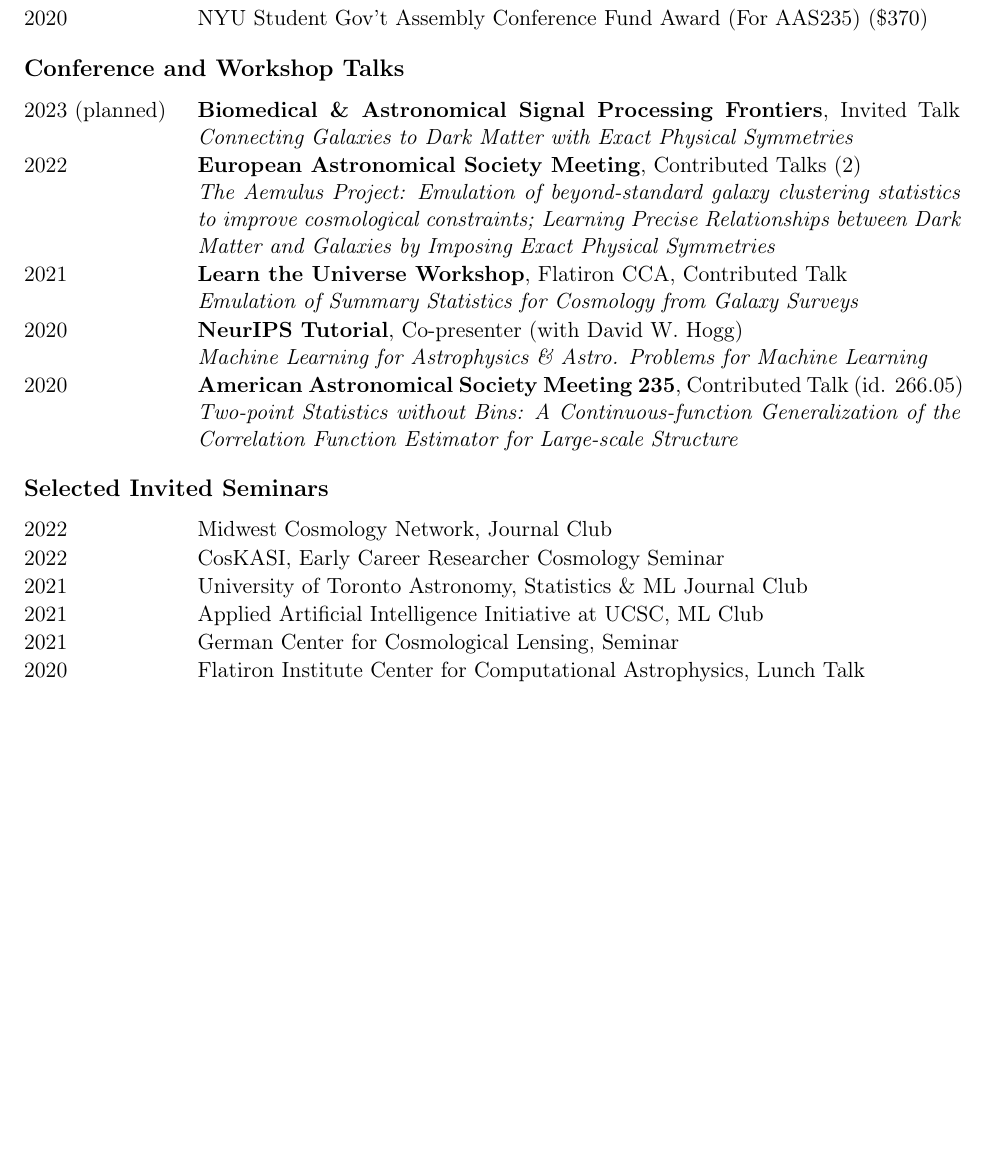
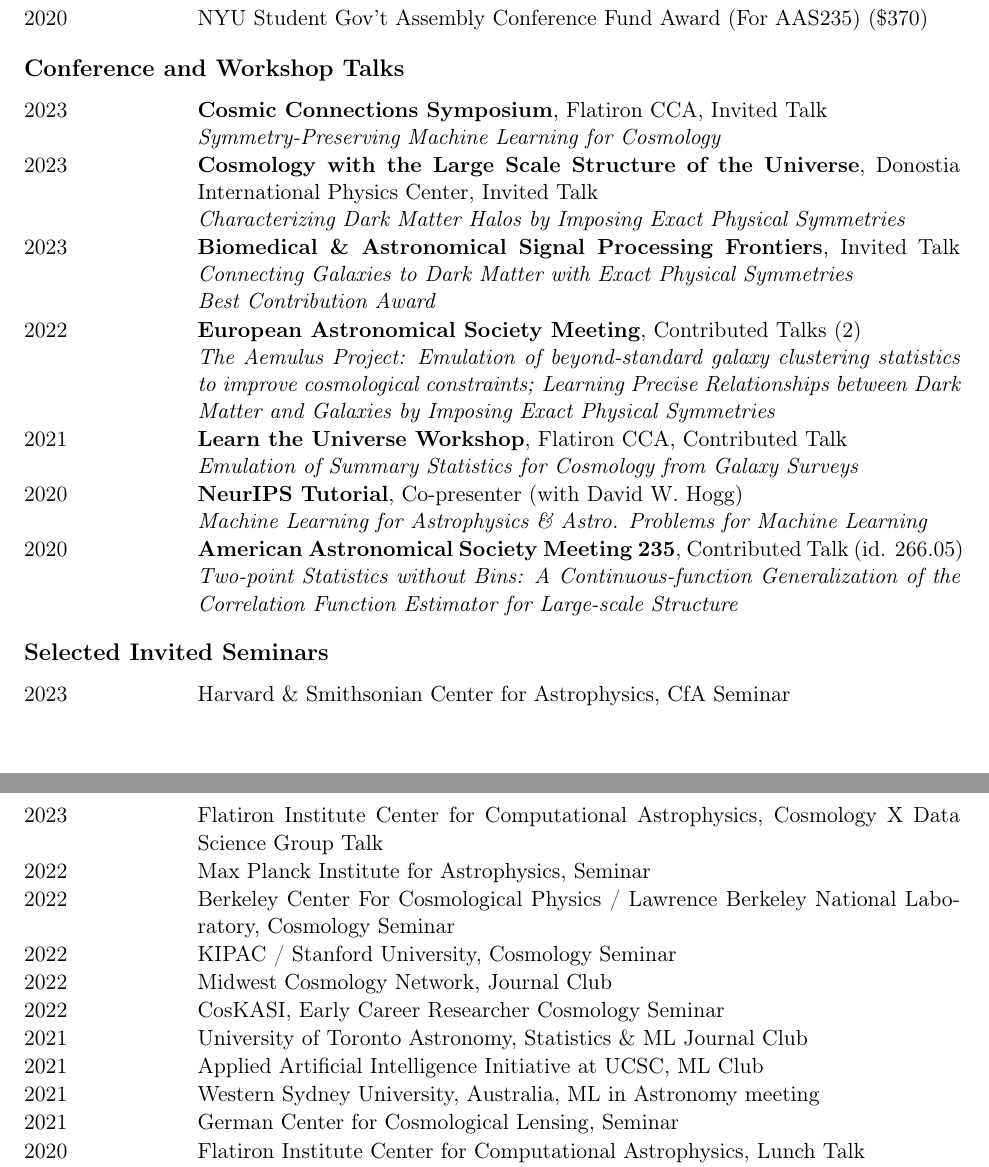
Before and after one commit to kstoreyf/cv, a LaTeX CV (cv_nopubs.tex, which reads sections/seminars.tex, sections/talks.tex): part of page 1 of 2 before the commit and two parts of pages 1 and 2 of 3 after it, the two joined at a grey line, cut so that both start at the same text, the shorter picture padded with empty space. Compiled offline with pdfLaTeX.

Commit message:
updated talks and seminars

```diff
--- a/sections/seminars.tex
+++ b/sections/seminars.tex
@@ -1,9 +1,14 @@
 \begin{cvlist_tight}{Selected Invited Seminars}
+\item[2023] Harvard \& Smithsonian Center for Astrophysics, CfA Seminar
+\item[2023] Flatiron Institute Center for Computational Astrophysics, Cosmology X Data Science Group Talk
+\item[2022] Max Planck Institute for Astrophysics, Seminar
+\item[2022] Berkeley Center For Cosmological Physics / Lawrence Berkeley National Laboratory, Cosmology Seminar
+\item[2022] KIPAC / Stanford University, Cosmology Seminar
 \item[2022] Midwest Cosmology Network, Journal Club
 \item[2022] CosKASI, Early Career Researcher Cosmology Seminar
 \item[2021] University of Toronto Astronomy, Statistics \& ML Journal Club
 \item[2021] Applied Artificial Intelligence Initiative at UCSC, ML Club
-%\item[2021] Western Sydney University, Australia, ML in Astronomy meeting
+\item[2021] Western Sydney University, Australia, ML in Astronomy meeting
 \item[2021] German Center for Cosmological Lensing, Seminar
 \item[2020] Flatiron Institute Center for Computational Astrophysics, Lunch Talk
 \item[2020] Princeton/IAS, Cosmology Lunch Talk
--- a/sections/talks.tex
+++ b/sections/talks.tex
@@ -1,7 +1,15 @@
 \begin{cvlist_tight}{Conference and Workshop Talks}
 
-\item[2023 (planned)] \textbf{Biomedical \& Astronomical Signal Processing Frontiers}, Invited Talk
-\papertitle{Connecting Galaxies to Dark Matter with Exact Physical Symmetries}
+\item[2023] \textbf{Cosmic Connections Symposium}, Flatiron CCA, Invited Talk \\
+\papertitle{Symmetry-Preserving Machine
+Learning for Cosmology}
+\item[2023] \textbf{Cosmology with the Large Scale Structure of the Universe}, Donostia International Physics Center, Invited Talk \\
+\papertitle{Characterizing Dark Matter Halos
+by Imposing Exact Physical Symmetries
+}
+\item[2023] \textbf{Biomedical \& Astronomical Signal Processing Frontiers}, Invited Talk
+\papertitle{Connecting Galaxies to Dark Matter with Exact Physical Symmetries} \\
+\emph{Best Contribution Award}
 \item[2022] \textbf{European Astronomical Society Meeting}, Contributed Talks (2) \\
 \papertitle{The Aemulus Project: Emulation of beyond-standard galaxy clustering statistics to improve cosmological constraints;}
 \papertitle{Learning Precise Relationships between Dark Matter and Galaxies by Imposing Exact Physical Symmetries}
```
